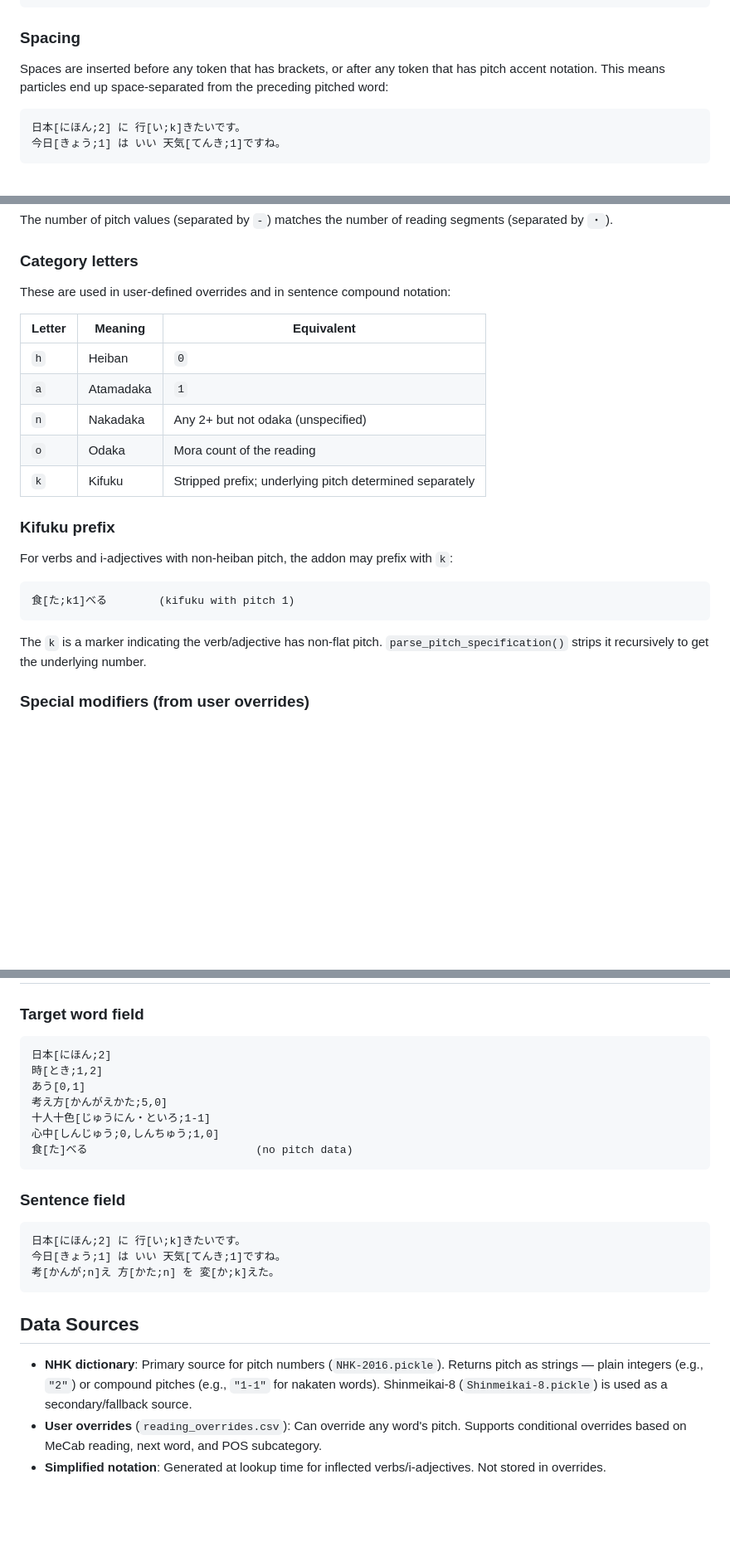
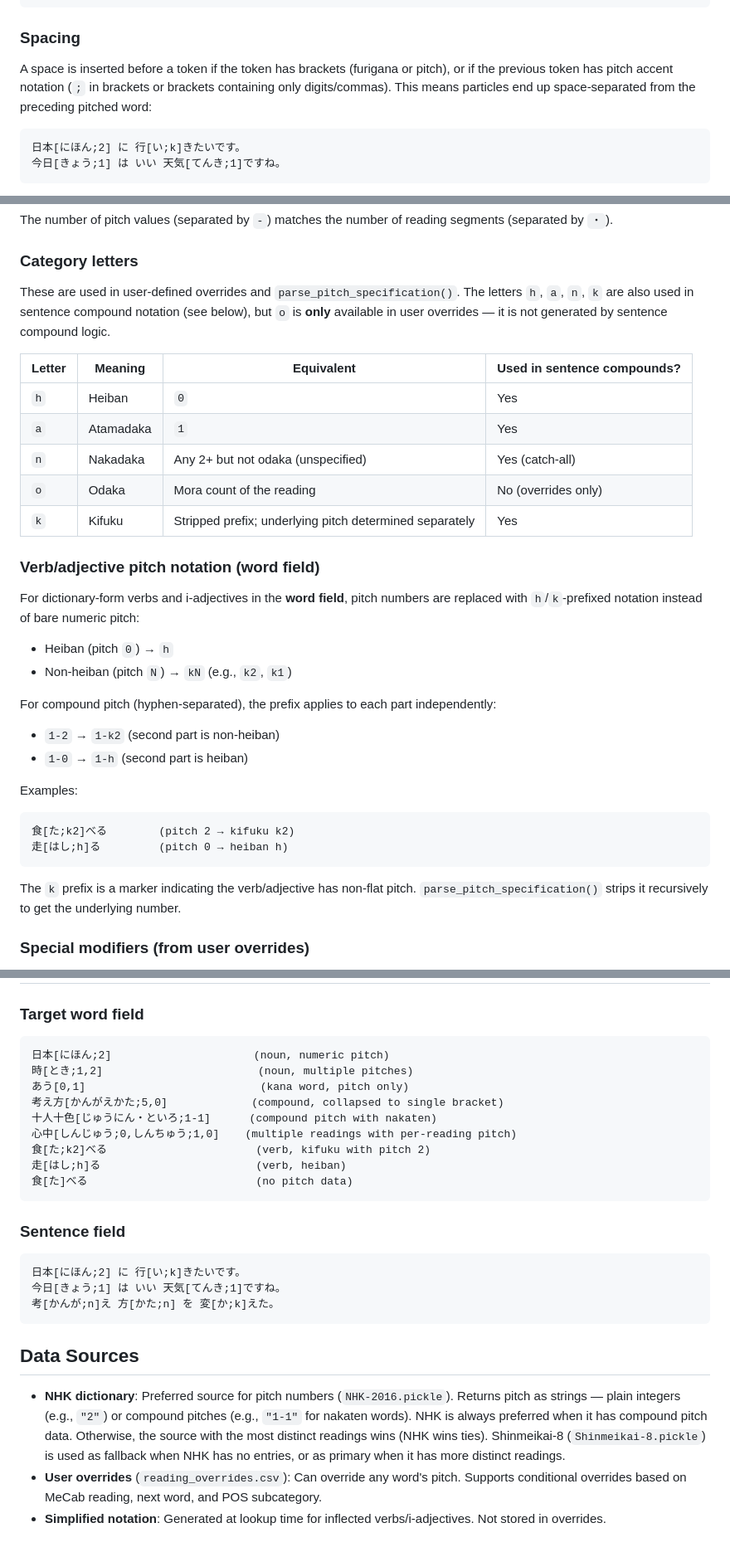
Before and after one commit to mattvsjapan/mvj-notetype, a Markdown page: .claude/old-pitch-syntax.md, 3 parts joined by grey strips. Shown at 83% size. GitHub-like rendering; blank space fills up the shorter version.

Commit message:
Fix inaccuracies in old pitch syntax doc
Verified all claims against MvJ Japanese addon source code. Key fixes:
- Multiple brackets section was wrong: compounds are always collapsed
  into single brackets by add_pitch_to_readings(), not pitched separately
- Kifuku prefix section was incomplete: heiban verbs get 'h' (not '0'),
  compound pitch format (1-k2, 1-h) was undocumented, example used
  wrong pitch number for 食べる
- Category letter 'o' is only available in user overrides, not in
  sentence compound notation as previously stated
- Data sources: clarified NHK/Shinmeikai priority logic
- Spacing description: made more precise about trigger conditions
- Updated all examples to use correct verb/adjective notation

Co-Authored-By: Claude Opus 4.6 <noreply@anthropic.com>

````diff
--- a/.claude/old-pitch-syntax.md
+++ b/.claude/old-pitch-syntax.md
@@ -120,7 +123,7 @@ Examples:
 
 ### Spacing
 
-Spaces are inserted before any token that has brackets, or after any token that has pitch accent notation. This means particles end up space-separated from the preceding pitched word:
+A space is inserted before a token if the token has brackets (furigana or pitch), or if the previous token has pitch accent notation (`;` in brackets or brackets containing only digits/commas). This means particles end up space-separated from the preceding pitched word:
 
 ```
 日本[にほん;2] に 行[い;k]きたいです。
@@ -154,25 +157,36 @@ The number of pitch values (separated by `-`) matches the number of reading segm
 
 ### Category letters
 
-These are used in user-defined overrides and in sentence compound notation:
+These are used in user-defined overrides and `parse_pitch_specification()`. The letters `h`, `a`, `n`, `k` are also used in sentence compound notation (see below), but `o` is **only** available in user overrides — it is not generated by sentence compound logic.
 
-| Letter | Meaning | Equivalent |
-|--------|---------|------------|
-| `h` | Heiban | `0` |
-| `a` | Atamadaka | `1` |
-| `n` | Nakadaka | Any 2+ but not odaka (unspecified) |
-| `o` | Odaka | Mora count of the reading |
-| `k` | Kifuku | Stripped prefix; underlying pitch determined separately |
+| Letter | Meaning | Equivalent | Used in sentence compounds? |
+|--------|---------|------------|-----------------------------|
+| `h` | Heiban | `0` | Yes |
+| `a` | Atamadaka | `1` | Yes |
+| `n` | Nakadaka | Any 2+ but not odaka (unspecified) | Yes (catch-all) |
+| `o` | Odaka | Mora count of the reading | No (overrides only) |
+| `k` | Kifuku | Stripped prefix; underlying pitch determined separately | Yes |
 
-### Kifuku prefix
+### Verb/adjective pitch notation (word field)
 
-For verbs and i-adjectives with non-heiban pitch, the addon may prefix with `k`:
+For dictionary-form verbs and i-adjectives in the **word field**, pitch numbers are replaced with `h`/`k`-prefixed notation instead of bare numeric pitch:
+
+- Heiban (pitch `0`) → `h`
+- Non-heiban (pitch `N`) → `kN` (e.g., `k2`, `k1`)
+
+For compound pitch (hyphen-separated), the prefix applies to each part independently:
+
+- `1-2` → `1-k2` (second part is non-heiban)
+- `1-0` → `1-h` (second part is heiban)
+
+Examples:
 
 ```
-食[た;k1]べる        (kifuku with pitch 1)
+食[た;k2]べる        (pitch 2 → kifuku k2)
+走[はし;h]る         (pitch 0 → heiban h)
 ```
 
-The `k` is a marker indicating the verb/adjective has non-flat pitch. `parse_pitch_specification()` strips it recursively to get the underlying number.
+The `k` prefix is a marker indicating the verb/adjective has non-flat pitch. `parse_pitch_specification()` strips it recursively to get the underlying number.
 
 ### Special modifiers (from user overrides)
 
@@ -223,12 +237,14 @@ Examples:
 ### Target word field
 
 ```
-日本[にほん;2]
-時[とき;1,2]
-あう[0,1]
-考え方[かんがえかた;5,0]
-十人十色[じゅうにん・といろ;1-1]
-心中[しんじゅう;0,しんちゅう;1,0]
+日本[にほん;2]                      (noun, numeric pitch)
+時[とき;1,2]                        (noun, multiple pitches)
+あう[0,1]                           (kana word, pitch only)
+考え方[かんがえかた;5,0]             (compound, collapsed to single bracket)
+十人十色[じゅうにん・といろ;1-1]      (compound pitch with nakaten)
+心中[しんじゅう;0,しんちゅう;1,0]    (multiple readings with per-reading pitch)
+食[た;k2]べる                       (verb, kifuku with pitch 2)
+走[はし;h]る                        (verb, heiban)
 食[た]べる                          (no pitch data)
 ```
 
@@ -242,6 +258,6 @@ Examples:
 
 ## Data Sources
 
-- **NHK dictionary**: Primary source for pitch numbers (`NHK-2016.pickle`). Returns pitch as strings — plain integers (e.g., `"2"`) or compound pitches (e.g., `"1-1"` for nakaten words). Shinmeikai-8 (`Shinmeikai-8.pickle`) is used as a secondary/fallback source.
+- **NHK dictionary**: Preferred source for pitch numbers (`NHK-2016.pickle`). Returns pitch as strings — plain integers (e.g., `"2"`) or compound pitches (e.g., `"1-1"` for nakaten words). NHK is always preferred when it has compound pitch data. Otherwise, the source with the most distinct readings wins (NHK wins ties). Shinmeikai-8 (`Shinmeikai-8.pickle`) is used as fallback when NHK has no entries, or as primary when it has more distinct readings.
 - **User overrides** (`reading_overrides.csv`): Can override any word's pitch. Supports conditional overrides based on MeCab reading, next word, and POS subcategory.
 - **Simplified notation**: Generated at lookup time for inflected verbs/i-adjectives. Not stored in overrides.
````
Also changed, not shown: other parts of .claude/old-pitch-syntax.md (+10 -7 lines).
